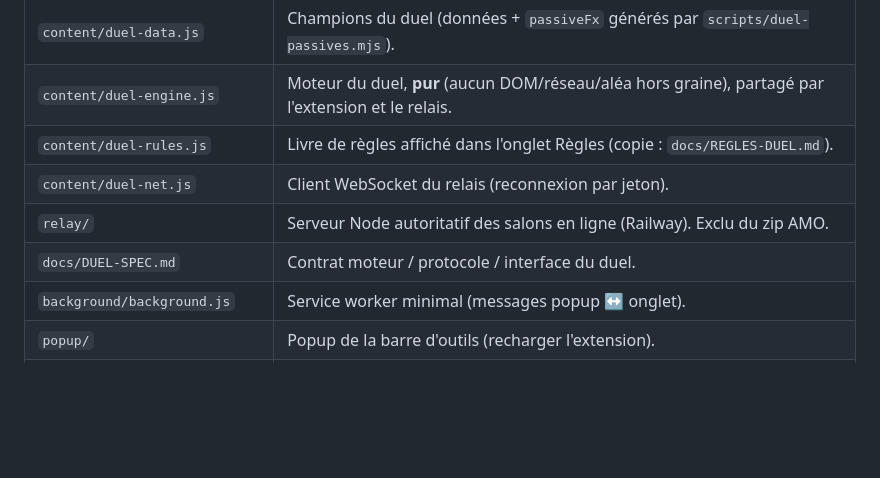
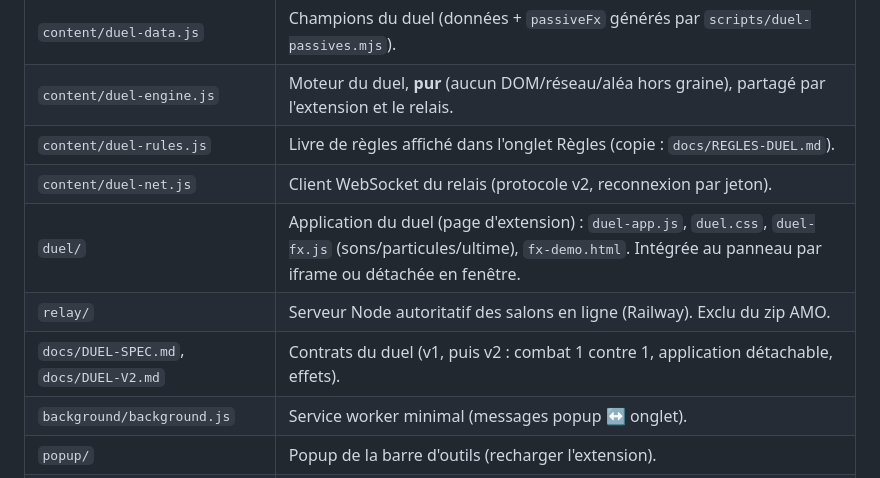
Before and after one commit to mRNeFF/kyareeh-plus, a Markdown page: AGENTS.md, the part around the change. GitHub-like rendering; blank space fills up the shorter version.

```diff
--- a/AGENTS.md
+++ b/AGENTS.md
@@ -50,9 +50,10 @@ l'extension depuis la console ou un navigateur automatisé.
 | `content/duel-data.js` | Champions du duel (données + `passiveFx` générés par `scripts/duel-passives.mjs`). |
 | `content/duel-engine.js` | Moteur du duel, **pur** (aucun DOM/réseau/aléa hors graine), partagé par l'extension et le relais. |
 | `content/duel-rules.js` | Livre de règles affiché dans l'onglet Règles (copie : `docs/REGLES-DUEL.md`). |
-| `content/duel-net.js` | Client WebSocket du relais (reconnexion par jeton). |
+| `content/duel-net.js` | Client WebSocket du relais (protocole v2, reconnexion par jeton). |
+| `duel/` | Application du duel (page d'extension) : `duel-app.js`, `duel.css`, `duel-fx.js` (sons/particules/ultime), `fx-demo.html`. Intégrée au panneau par iframe ou détachée en fenêtre. |
 | `relay/` | Serveur Node autoritatif des salons en ligne (Railway). Exclu du zip AMO. |
-| `docs/DUEL-SPEC.md` | Contrat moteur / protocole / interface du duel. |
+| `docs/DUEL-SPEC.md`, `docs/DUEL-V2.md` | Contrats du duel (v1, puis v2 : combat 1 contre 1, application détachable, effets). |
 | `background/background.js` | Service worker minimal (messages popup ↔ onglet). |
 | `popup/` | Popup de la barre d'outils (recharger l'extension). |
 | `test/harness.html` | Faux site + fausse API (comptes, marché, packs, amis, classements). |
```
Also changed, not shown: README.md (+1 -1 lines), docs/DUEL-V2.md (+5 -5 lines).
